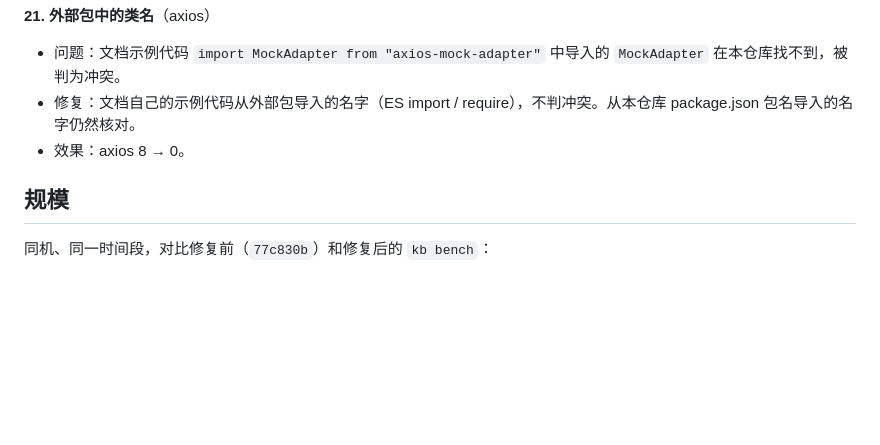
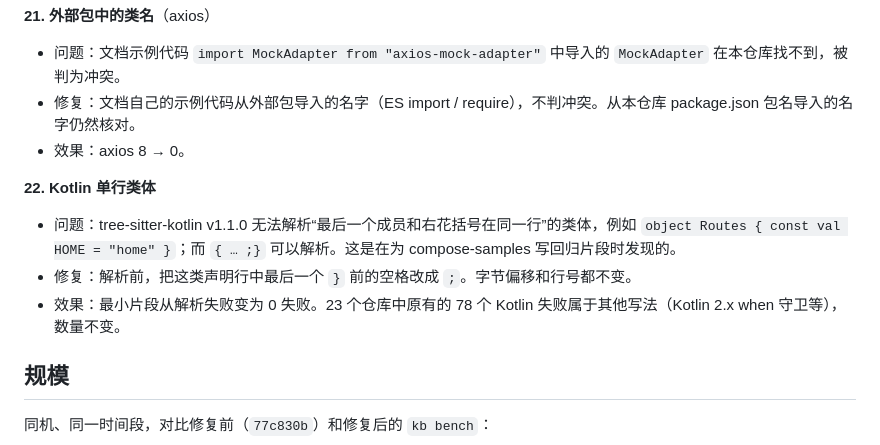
Before and after one commit to luckylucky0001/codewiki, a Markdown page: docs/validation.md, the part around the change. GitHub-like rendering; blank space fills up the shorter version.

Commit message:
docs: validation — Kotlin one-line class body workaround (#22)
Co-Authored-By: Claude Opus 5.5 <noreply@anthropic.com>
Claude-Session: https://claude.ai/code/session_01Pd6y26xLwCyYABmqDwQr5h

```diff
--- a/docs/validation.md
+++ b/docs/validation.md
@@ -349,6 +349,12 @@
 - 修复：文档自己的示例代码从外部包导入的名字（ES import / require），不判冲突。从本仓库 package.json 包名导入的名字仍然核对。
 - 效果：axios 8 → 0。
 
+**22. Kotlin 单行类体**
+
+- 问题：tree-sitter-kotlin v1.1.0 无法解析“最后一个成员和右花括号在同一行”的类体，例如 `object Routes { const val HOME = "home" }`；而 `{ … ;}` 可以解析。这是在为 compose-samples 写回归片段时发现的。
+- 修复：解析前，把这类声明行中最后一个 `}` 前的空格改成 `;`。字节偏移和行号都不变。
+- 效果：最小片段从解析失败变为 0 失败。23 个仓库中原有的 78 个 Kotlin 失败属于其他写法（Kotlin 2.x when 守卫等），数量不变。
+
 ## 规模
 
 同机、同一时间段，对比修复前（`77c830b`）和修复后的 `kb bench`：
```
Also changed, not shown: README.md (+1 -1 lines).
